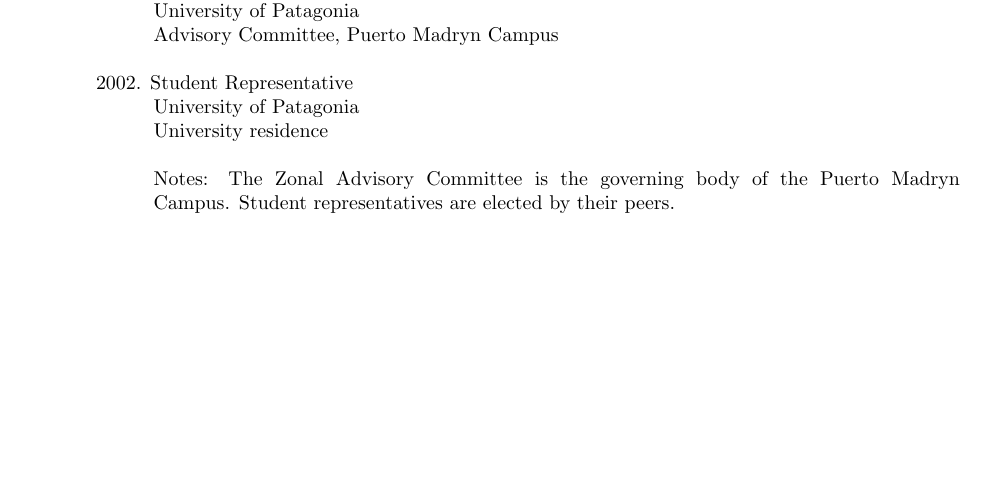
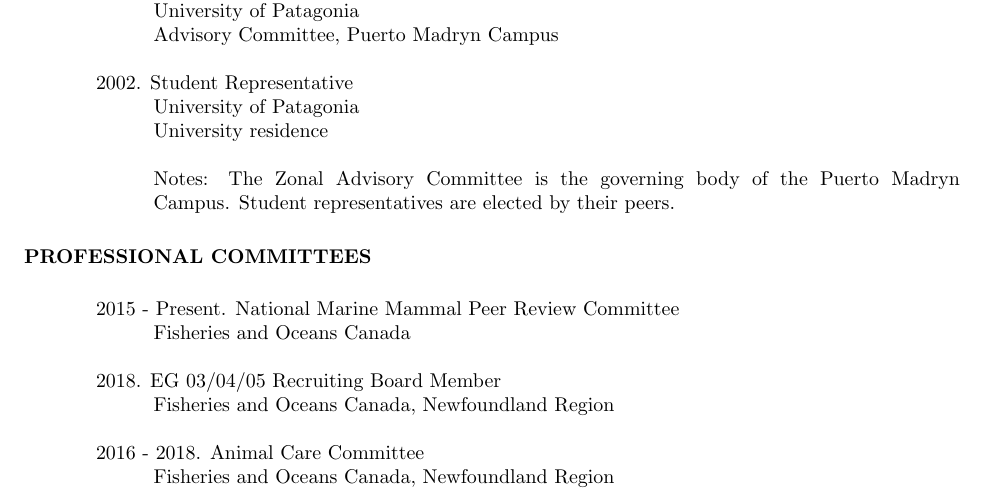
Before and after one commit to adbpatagonia/CV, a LaTeX CV (Buren_CV.tex): part of page 15 of 16, cut so that both start at the same text, the shorter picture padded with empty space. Compiled offline with pdfLaTeX.

Commit message:
Added professional committees

```diff
--- a/Buren_CV.tex
+++ b/Buren_CV.tex
@@ -704,6 +704,19 @@
 Notes: The Zonal Advisory Committee is the governing body of the Puerto Madryn Campus.
 Student representatives are elected by their peers.
 
+\end{hangparas}
+\section{PROFESSIONAL COMMITTEES}
+\vspace{0.2in}
+\begin{hangparas}{.4in}{1}
+2015 - Present. National Marine Mammal Peer Review Committee\\
+Fisheries and Oceans Canada
+
+2018. EG 03/04/05 Recruiting Board Member\\
+Fisheries and Oceans Canada, Newfoundland Region
+
+2016 - 2018. Animal Care Committee\\
+Fisheries and Oceans Canada, Newfoundland Region
+
 
 \end{hangparas}
 \section{ACADEMIC AND PROFESSIONAL DEVELOPMENT}
```
Also changed, not shown: Buren_CV.pdf, Buren_CV.tex (3 more changed lines), 2 other files.
